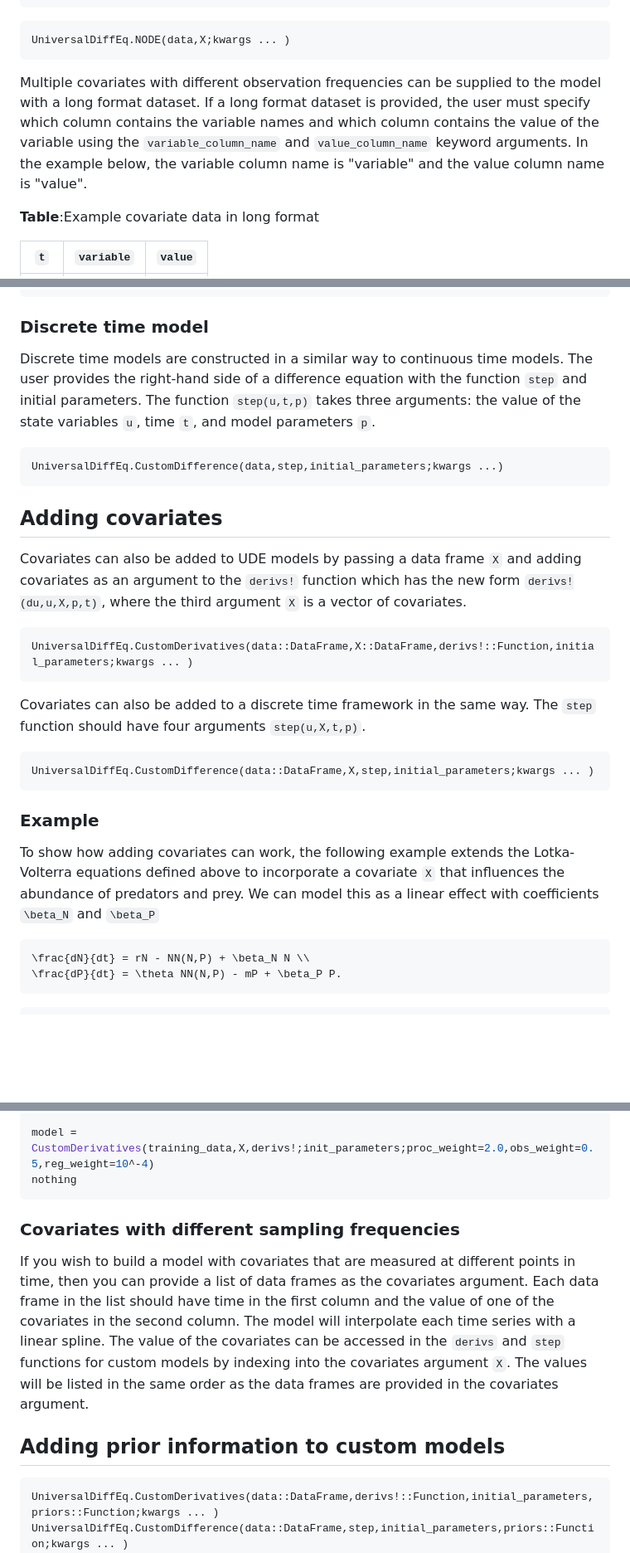
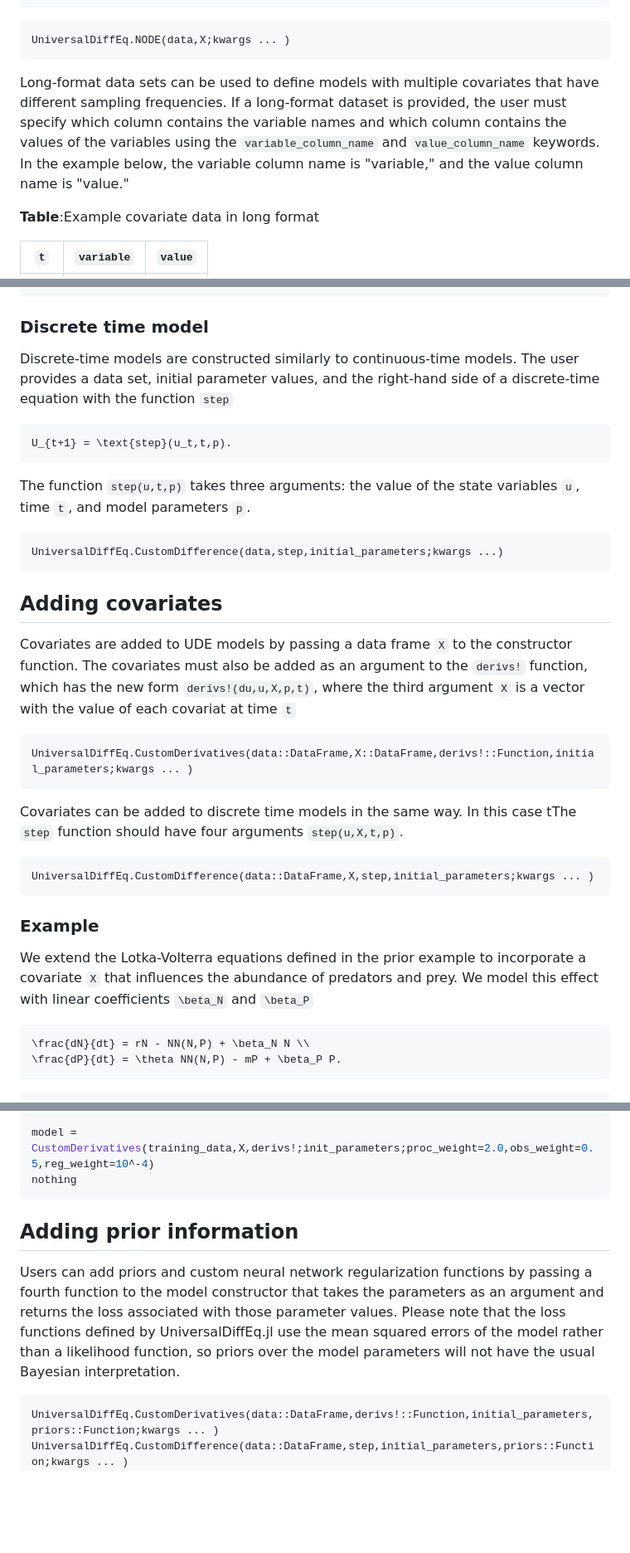
Before and after one commit to Jack-H-Buckner/UniversalDiffEq.jl, a Markdown page: docs/src/Models.md, 3 parts joined by grey strips. Shown: that part at 83% size. GitHub-like rendering; blank space fills up the shorter version.

````diff
--- a/docs/src/Models.md
+++ b/docs/src/Models.md
@@ -57,7 +56,7 @@ Covariates can be added to the model by supplying a second dataframe `X`. This d
 UniversalDiffEq.NODE(data,X;kwargs ... )
 ```
 
-Multiple covariates with different observation frequencies can be supplied to the model with a long format dataset. If a long format dataset is provided, the user must specify which column contains the variable names and which column contains the value of the variable using the `variable_column_name` and `value_column_name` keyword arguments. In the example below, the variable column name is "variable" and the value column name is "value".
+Long-format data sets can be used to define models with multiple covariates that have different sampling frequencies. If a long-format dataset is provided, the user must specify which column contains the variable names and which column contains the values of the variables using the `variable_column_name` and `value_column_name` keywords. In the example below, the variable column name is "variable," and the value column name is "value."
 
 **Table**:Example covariate data in long format
 
@@ -129,28 +131,36 @@ model = CustomDerivatives(data,lotka_volterra_derivs!,initial_parameters)
 
 ### Discrete time model
 
-Discrete time models are constructed in a similar way to continuous time models. The user provides the right-hand side of a difference equation with the function `step` and initial parameters. The function `step(u,t,p)` takes three arguments: the value of the state variables `u`, time `t`, and model parameters `p`.
+Discrete-time models are constructed similarly to continuous-time models. The user provides a data set, initial parameter values, and the right-hand side of a discrete-time equation with the function `step`
+
+```math
+U_{t+1} = \text{step}(u_t,t,p).
+```
+
+The function `step(u,t,p)` takes three arguments: the value of the state variables `u`, time `t`, and model parameters `p`.
 
 ```@docs; canonical=false
 UniversalDiffEq.CustomDifference(data,step,initial_parameters;kwargs ...)
 ```
 
+
 ## Adding covariates
 
-Covariates can also be added to UDE models by passing a data frame `X` and adding covariates as an argument to the `derivs!` function which has the new form `derivs!(du,u,X,p,t)`, where the third argument `X` is a vector of covariates.
+Covariates are added to UDE models by passing a data frame `X` to the constructor function. The covariates must also be added as an argument to the `derivs!` function, which has the new form `derivs!(du,u,X,p,t)`, where the third argument `X` is a vector with the value of each covariat at time `t`
 
 ```@docs; canonical=false
 UniversalDiffEq.CustomDerivatives(data::DataFrame,X::DataFrame,derivs!::Function,initial_parameters;kwargs ... )
 ```
 
-Covariates can also be added to a discrete time framework in the same way. The `step` function should have four arguments `step(u,X,t,p)`.
+Covariates can  be added to discrete time models in the same way. In this case tThe `step` function should have four arguments `step(u,X,t,p)`.
 
 ```@docs; canonical=false
 UniversalDiffEq.CustomDifference(data::DataFrame,X,step,initial_parameters;kwargs ... )
 ```
 ### Example
 
-To show how adding covariates can work, the following example extends the Lotka-Volterra equations defined above to incorporate a covariate `X` that influences the abundance of predators and prey. We can model this as a linear effect with coefficients ``\beta_N`` and ``\beta_P``
+We extend the Lotka-Volterra equations defined in the prior example to  incorporate a covariate `X` that influences the abundance of predators and prey. We model this effect with linear coefficients ``\beta_N`` and ``\beta_P``
+
 ```math
 \frac{dN}{dt} = rN - NN(N,P) + \beta_N N \\
 \frac{dP}{dt} = \theta NN(N,P) - mP + \beta_P P.
@@ -182,11 +192,10 @@ init_parameters = (NN = NNparameters, r = 1.0, m = 0.5, theta = 0.5, beta = [0,0
 model = CustomDerivatives(training_data,X,derivs!;init_parameters;proc_weight=2.0,obs_weight=0.5,reg_weight=10^-4)
 nothing
 ```
-### Covariates with different sampling frequencies
 
-If you wish to build a model with covariates that are measured at different points in time, then you can provide a list of data frames as the covariates argument. Each data frame in the list should have time in the first column and the value of one of the covariates in the second column. The model will interpolate each time series with a linear spline. The value of the covariates can be accessed in the `derivs` and `step` functions for custom models by indexing into the covariates argument `X`. The values will be listed in the same order as the data frames are provided in the covariates argument.
+## Adding prior information
 
-## Adding prior information to custom models
+Users can add priors and custom neural network regularization functions by passing a fourth function to the model constructor that takes the parameters as an argument and returns the loss associated with those parameter values. Please note that the loss functions defined by UniversalDiffEq.jl use the mean squared errors of the model rather than a likelihood function, so priors over the model parameters will not have the usual Bayesian interpretation.
 
 ```@docs; canonical=false
 UniversalDiffEq.CustomDerivatives(data::DataFrame,derivs!::Function,initial_parameters,priors::Function;kwargs ... )
````
Also changed, not shown: other parts of docs/src/Models.md (+17 -15 lines), docs/src/index.md (+5 -6 lines).
